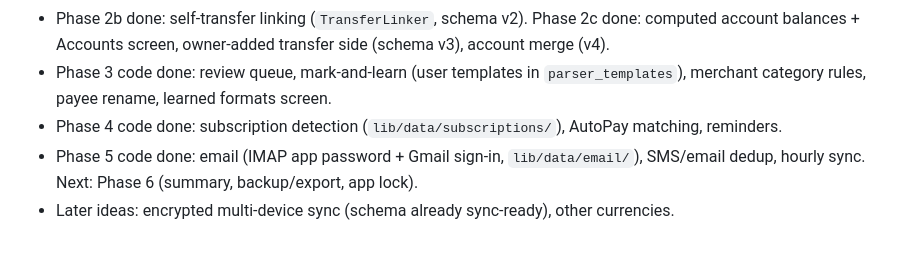
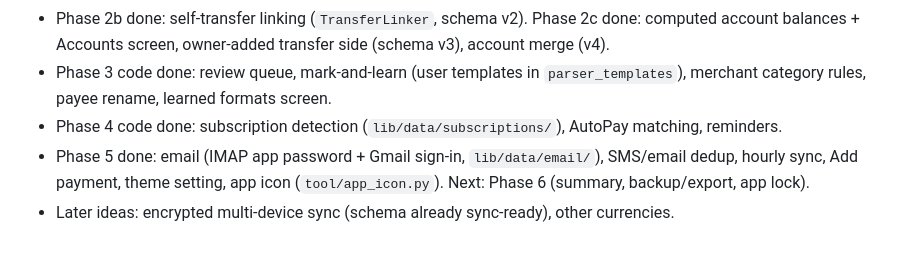
Before and after one commit to Aditya-Mi/k, a Markdown page: CLAUDE.md, the part around the change. GitHub-like rendering.

```diff
--- a/CLAUDE.md
+++ b/CLAUDE.md
@@ -53,5 +53,5 @@ flutter build apk --debug
 - Phase 2b done: self-transfer linking (`TransferLinker`, schema v2). Phase 2c done: computed account balances + Accounts screen, owner-added transfer side (schema v3), account merge (v4).
 - Phase 3 code done: review queue, mark-and-learn (user templates in `parser_templates`), merchant category rules, payee rename, learned formats screen.
 - Phase 4 code done: subscription detection (`lib/data/subscriptions/`), AutoPay matching, reminders.
-- Phase 5 code done: email (IMAP app password + Gmail sign-in, `lib/data/email/`), SMS/email dedup, hourly sync. Next: Phase 6 (summary, backup/export, app lock).
+- Phase 5 done: email (IMAP app password + Gmail sign-in, `lib/data/email/`), SMS/email dedup, hourly sync, Add payment, theme setting, app icon (`tool/app_icon.py`). Next: Phase 6 (summary, backup/export, app lock).
 - Later ideas: encrypted multi-device sync (schema already sync-ready), other currencies.
```
Also changed, not shown: HANDOFF.md (+6 -5 lines).
